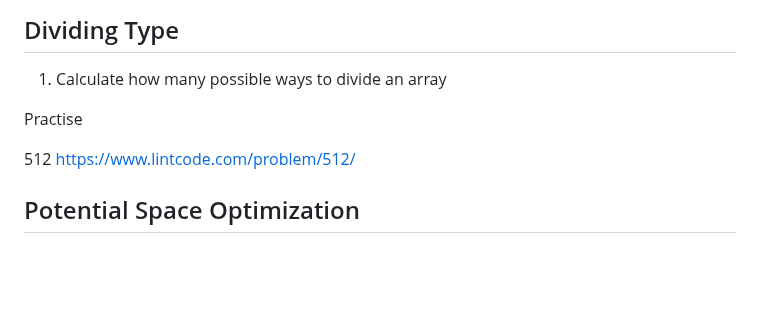
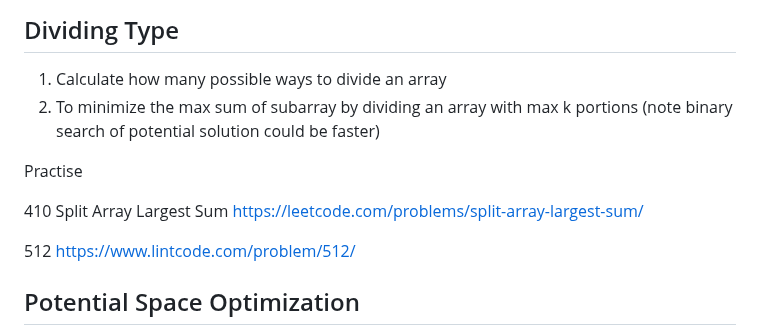
Before and after one commit to sjchin88/LeetCodeStudy, a Markdown page: dynamic-programming/README.md, the part around the change. Drawn GitHub-style; blank space fills up the shorter version.

```diff
--- a/dynamic-programming/README.md
+++ b/dynamic-programming/README.md
@@ -29,8 +29,11 @@ Practise:
 ## Dividing Type
 
 1. Calculate how many possible ways to divide an array
+2. To minimize the max sum of subarray by dividing an array with max k portions (note binary search of potential solution could be faster)
 
 Practise
+
+410 Split Array Largest Sum [https://leetcode.com/problems/split-array-largest-sum/](https://leetcode.com/problems/split-array-largest-sum/)
 
 512 [https://www.lintcode.com/problem/512/](https://www.lintcode.com/problem/515/)
 
```
Also changed, not shown: SUMMARY.md (+1 -0 lines), dynamic-programming/best-time-to-buy-and-sell-stock.md (added, +36 -0 lines), .gitbook/assets/illustration.JPG (added).
